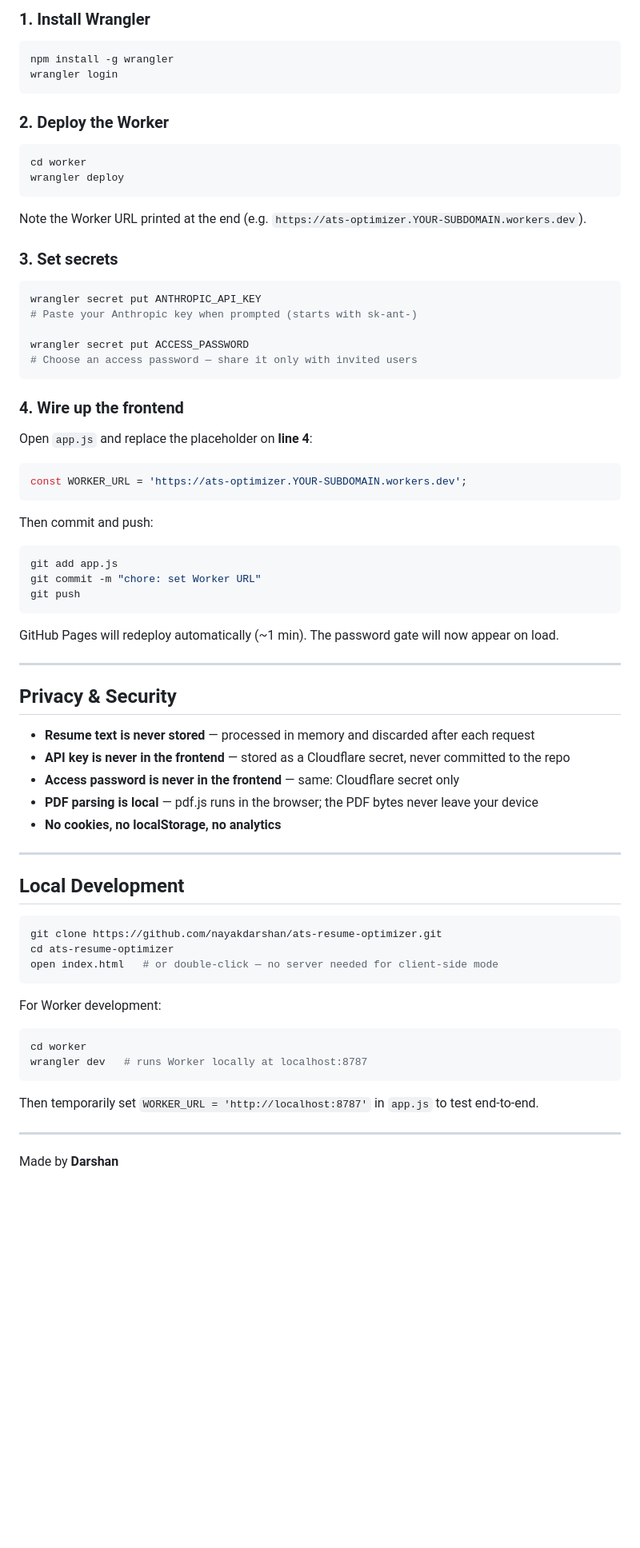
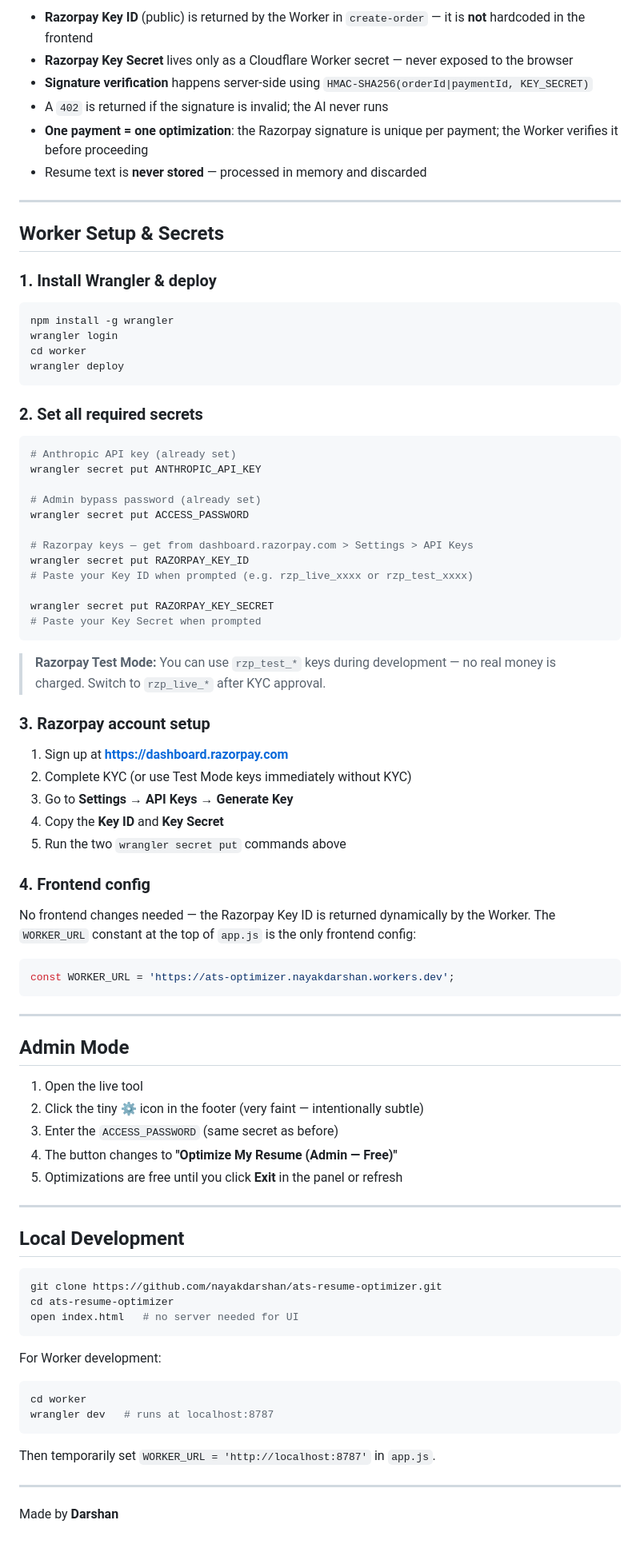
Before and after one commit to nayakdarshan/ats-resume-optimizer, a Markdown page: README.md, the part around one of its changes. Shown at 80% size. GitHub-like rendering; blank space fills up the shorter version.

````diff
--- a/README.md
+++ b/README.md
@@ -54,57 +70,68 @@ The frontend also runs a client-side keyword scorer at all times (for the gap ta
 
-### 1. Install Wrangler
+- **Razorpay Key ID** (public) is returned by the Worker in `create-order` — it is **not** hardcoded in the frontend
+- **Razorpay Key Secret** lives only as a Cloudflare Worker secret — never exposed to the browser
+- **Signature verification** happens server-side using `HMAC-SHA256(orderId|paymentId, KEY_SECRET)`
+- A `402` is returned if the signature is invalid; the AI never runs
+- **One payment = one optimization**: the Razorpay signature is unique per payment; the Worker verifies it before proceeding
+- Resume text is **never stored** — processed in memory and discarded
+
+---
+
+## Worker Setup & Secrets
+
+### 1. Install Wrangler & deploy
 
 ```bash
 npm install -g wrangler
 wrangler login
-```
-
-### 2. Deploy the Worker
-
-```bash
 cd worker
 wrangler deploy
 ```
 
-Note the Worker URL printed at the end (e.g. `https://ats-optimizer.YOUR-SUBDOMAIN.workers.dev`).
-
-### 3. Set secrets
+### 2. Set all required secrets
 
 ```bash
+# Anthropic API key (already set)
 wrangler secret put ANTHROPIC_API_KEY
-# Paste your Anthropic key when prompted (starts with sk-ant-)
 
+# Admin bypass password (already set)
 wrangler secret put ACCESS_PASSWORD
-# Choose an access password — share it only with invited users
+
+# Razorpay keys — get from dashboard.razorpay.com > Settings > API Keys
+wrangler secret put RAZORPAY_KEY_ID
+# Paste your Key ID when prompted (e.g. rzp_live_xxxx or rzp_test_xxxx)
+
+wrangler secret put RAZORPAY_KEY_SECRET
+# Paste your Key Secret when prompted
 ```
 
-### 4. Wire up the frontend
+> **Razorpay Test Mode:** You can use `rzp_test_*` keys during development — no real money is charged. Switch to `rzp_live_*` after KYC approval.
 
-Open `app.js` and replace the placeholder on **line 4**:
+### 3. Razorpay account setup
+
+1. Sign up at **https://dashboard.razorpay.com**
+2. Complete KYC (or use Test Mode keys immediately without KYC)
+3. Go to **Settings → API Keys → Generate Key**
+4. Copy the **Key ID** and **Key Secret**
+5. Run the two `wrangler secret put` commands above
+
+### 4. Frontend config
+
+No frontend changes needed — the Razorpay Key ID is returned dynamically by the Worker. The `WORKER_URL` constant at the top of `app.js` is the only frontend config:
 
 ```js
-const WORKER_URL = 'https://ats-optimizer.YOUR-SUBDOMAIN.workers.dev';
+const WORKER_URL = 'https://ats-optimizer.nayakdarshan.workers.dev';
 ```
-
-Then commit and push:
-
-```bash
-git add app.js
-git commit -m "chore: set Worker URL"
-git push
-```
-
-GitHub Pages will redeploy automatically (~1 min). The password gate will now appear on load.
 
 ---
 
-## Privacy & Security
+## Admin Mode
 
-- **Resume text is never stored** — processed in memory and discarded after each request
-- **API key is never in the frontend** — stored as a Cloudflare secret, never committed to the repo
-- **Access password is never in the frontend** — same: Cloudflare secret only
-- **PDF parsing is local** — pdf.js runs in the browser; the PDF bytes never leave your device
-- **No cookies, no localStorage, no analytics**
+1. Open the live tool
+2. Click the tiny **⚙** icon in the footer (very faint — intentionally subtle)
+3. Enter the `ACCESS_PASSWORD` (same secret as before)
+4. The button changes to **"Optimize My Resume (Admin — Free)"**
+5. Optimizations are free until you click **Exit** in the panel or refresh
 
 ---
 
@@ -113,16 +140,15 @@ GitHub Pages will redeploy automatically (~1 min). The password gate will now ap
 ```bash
 git clone https://github.com/nayakdarshan/ats-resume-optimizer.git
 cd ats-resume-optimizer
-open index.html   # or double-click — no server needed for client-side mode
+open index.html   # no server needed for UI
 ```
 
 For Worker development:
 ```bash
 cd worker
-wrangler dev   # runs Worker locally at localhost:8787
+wrangler dev   # runs at localhost:8787
 ```
-
-Then temporarily set `WORKER_URL = 'http://localhost:8787'` in `app.js` to test end-to-end.
+Then temporarily set `WORKER_URL = 'http://localhost:8787'` in `app.js`.
 
 ---
 
````
Also changed, not shown: other parts of README.md (+45 -29 lines).
